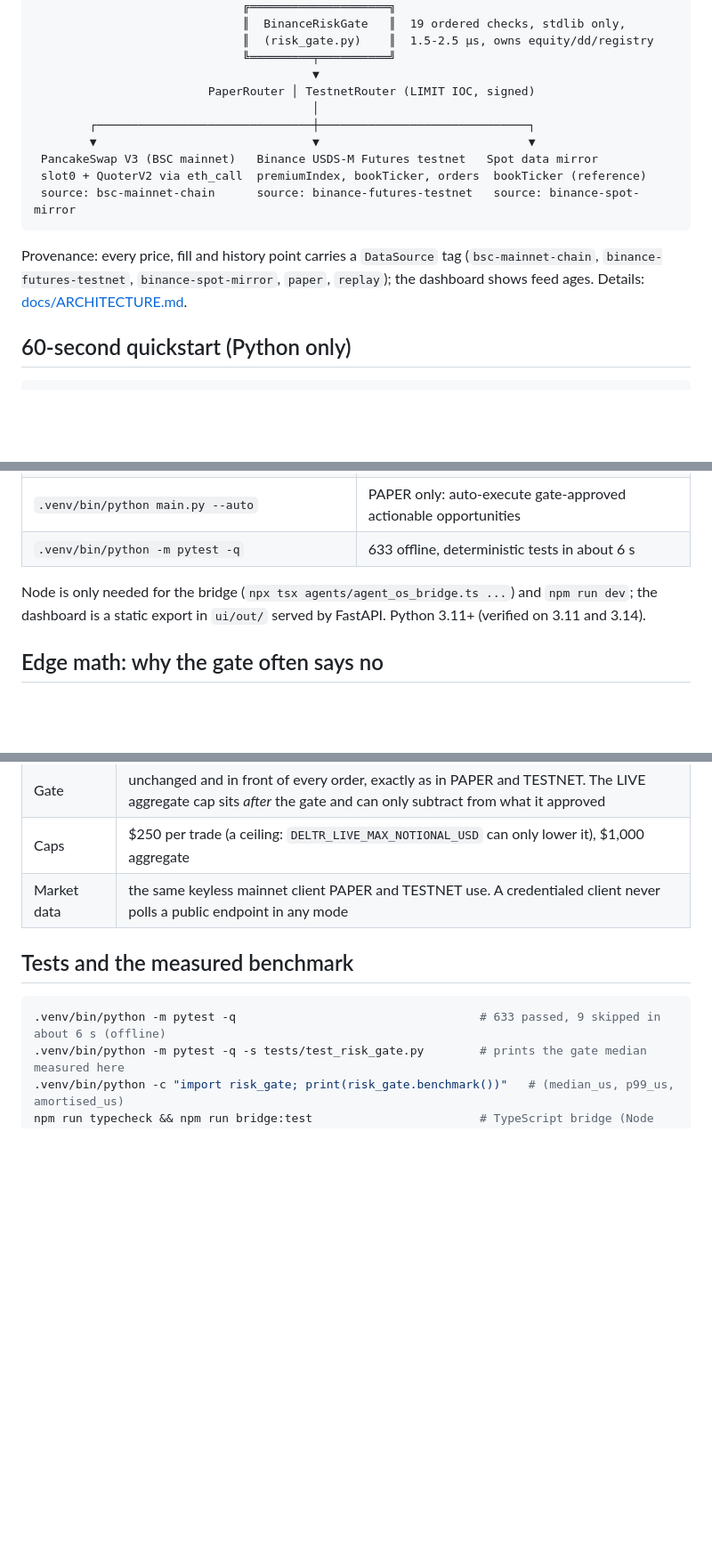
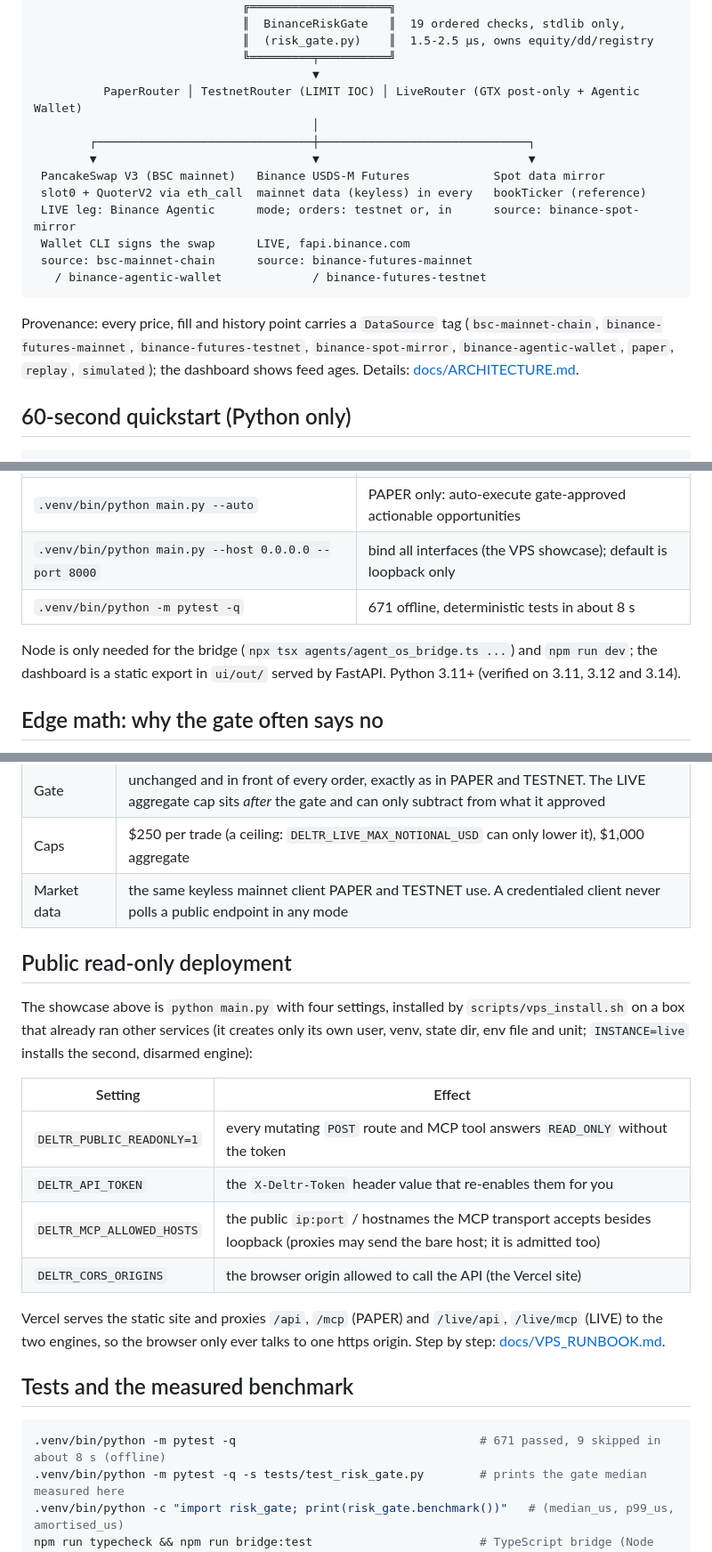
Before and after one commit to mrnetwork0001/Deltr, a Markdown page: README.md, 3 parts joined by grey strips. Shown at 89% size. Rendered like a GitHub page; blank space fills up the shorter version.

Commit message:
docs(readme): current state
Try-it-live section with the public landing, dashboard and the two MCP URLs and
what read-only means there; architecture sketch shows LiveRouter, mainnet data
in every mode and the Agentic Wallet leg; the tool table lists all 22 tools;
test counts are the suite's own (671 passed, 9 skipped); a public read-only
deployment section documents the four settings; --host in the command table.

````diff
--- a/README.md
+++ b/README.md
@@ -69,17 +85,21 @@ It is here so the strategy above is auditable line by line.
                               ║  (risk_gate.py)    ║  1.5-2.5 µs, owns equity/dd/registry
                               ╚═════════╤══════════╝
                                         ▼
-                         PaperRouter │ TestnetRouter (LIMIT IOC, signed)
+          PaperRouter │ TestnetRouter (LIMIT IOC) │ LiveRouter (GTX post-only + Agentic Wallet)
                                         │
         ┌───────────────────────────────┼──────────────────────────────┐
         ▼                               ▼                              ▼
- PancakeSwap V3 (BSC mainnet)   Binance USDS-M Futures testnet   Spot data mirror
- slot0 + QuoterV2 via eth_call  premiumIndex, bookTicker, orders  bookTicker (reference)
- source: bsc-mainnet-chain      source: binance-futures-testnet   source: binance-spot-mirror
+ PancakeSwap V3 (BSC mainnet)   Binance USDS-M Futures            Spot data mirror
+ slot0 + QuoterV2 via eth_call  mainnet data (keyless) in every   bookTicker (reference)
+ LIVE leg: Binance Agentic      mode; orders: testnet or, in      source: binance-spot-mirror
+ Wallet CLI signs the swap      LIVE, fapi.binance.com
+ source: bsc-mainnet-chain      source: binance-futures-mainnet
+   / binance-agentic-wallet             / binance-futures-testnet
 ```
 
 Provenance: every price, fill and history point carries a `DataSource` tag (`bsc-mainnet-chain`,
-`binance-futures-testnet`, `binance-spot-mirror`, `paper`, `replay`); the dashboard shows feed ages.
+`binance-futures-mainnet`, `binance-futures-testnet`, `binance-spot-mirror`, `binance-agentic-wallet`,
+`paper`, `replay`, `simulated`); the dashboard shows feed ages.
 Details: [docs/ARCHITECTURE.md](docs/ARCHITECTURE.md).
 
 ## 60-second quickstart (Python only)
@@ -105,10 +125,11 @@ one-liners. If :8000 is taken, add `--port 8765` (3000/3001 are reserved for `np
 | `.venv/bin/python main.py --mode live` | **REAL MONEY.** Refuses to start until every requirement below is present, naming the first one missing |
 | `.venv/bin/python main.py --execution-style taker` | LIVE/TESTNET: cross the spread instead of posting. The measured economics say do not |
 | `.venv/bin/python main.py --auto` | PAPER only: auto-execute gate-approved actionable opportunities |
-| `.venv/bin/python -m pytest -q` | 633 offline, deterministic tests in about 6 s |
+| `.venv/bin/python main.py --host 0.0.0.0 --port 8000` | bind all interfaces (the VPS showcase); default is loopback only |
+| `.venv/bin/python -m pytest -q` | 671 offline, deterministic tests in about 8 s |
 
 Node is only needed for the bridge (`npx tsx agents/agent_os_bridge.ts ...`) and `npm run dev`; the
-dashboard is a static export in `ui/out/` served by FastAPI. Python 3.11+ (verified on 3.11 and 3.14).
+dashboard is a static export in `ui/out/` served by FastAPI. Python 3.11+ (verified on 3.11, 3.12 and 3.14).
 
 ## Edge math: why the gate often says no
 
@@ -351,10 +376,27 @@ address and never a secret:
 | Caps | $250 per trade (a ceiling: `DELTR_LIVE_MAX_NOTIONAL_USD` can only lower it), $1,000 aggregate |
 | Market data | the same keyless mainnet client PAPER and TESTNET use. A credentialed client never polls a public endpoint in any mode |
 
+## Public read-only deployment
+
+The showcase above is `python main.py` with four settings, installed by `scripts/vps_install.sh` on a
+box that already ran other services (it creates only its own user, venv, state dir, env file and
+unit; `INSTANCE=live` installs the second, disarmed engine):
+
+| Setting | Effect |
+|---|---|
+| `DELTR_PUBLIC_READONLY=1` | every mutating `POST` route and MCP tool answers `READ_ONLY` without the token |
+| `DELTR_API_TOKEN` | the `X-Deltr-Token` header value that re-enables them for you |
+| `DELTR_MCP_ALLOWED_HOSTS` | the public `ip:port` / hostnames the MCP transport accepts besides loopback (proxies may send the bare host; it is admitted too) |
+| `DELTR_CORS_ORIGINS` | the browser origin allowed to call the API (the Vercel site) |
+
+Vercel serves the static site and proxies `/api`, `/mcp` (PAPER) and `/live/api`, `/live/mcp` (LIVE)
+to the two engines, so the browser only ever talks to one https origin. Step by step:
+[docs/VPS_RUNBOOK.md](docs/VPS_RUNBOOK.md).
+
 ## Tests and the measured benchmark
 
 ```bash
-.venv/bin/python -m pytest -q                                   # 633 passed, 9 skipped in about 6 s (offline)
+.venv/bin/python -m pytest -q                                   # 671 passed, 9 skipped in about 8 s (offline)
 .venv/bin/python -m pytest -q -s tests/test_risk_gate.py        # prints the gate median measured here
 .venv/bin/python -c "import risk_gate; print(risk_gate.benchmark())"   # (median_us, p99_us, amortised_us)
 npm run typecheck && npm run bridge:test                        # TypeScript bridge (Node only)
````
Also changed, not shown: other parts of README.md (+22 -2 lines).
